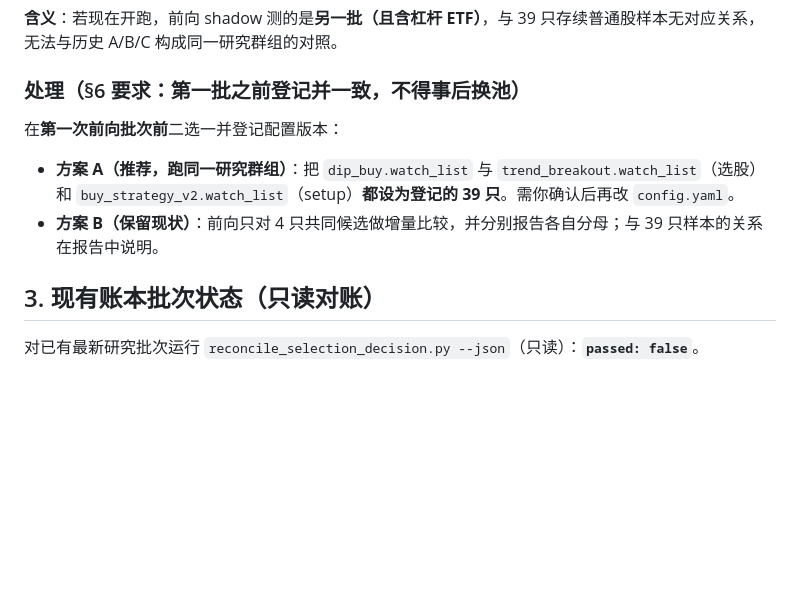
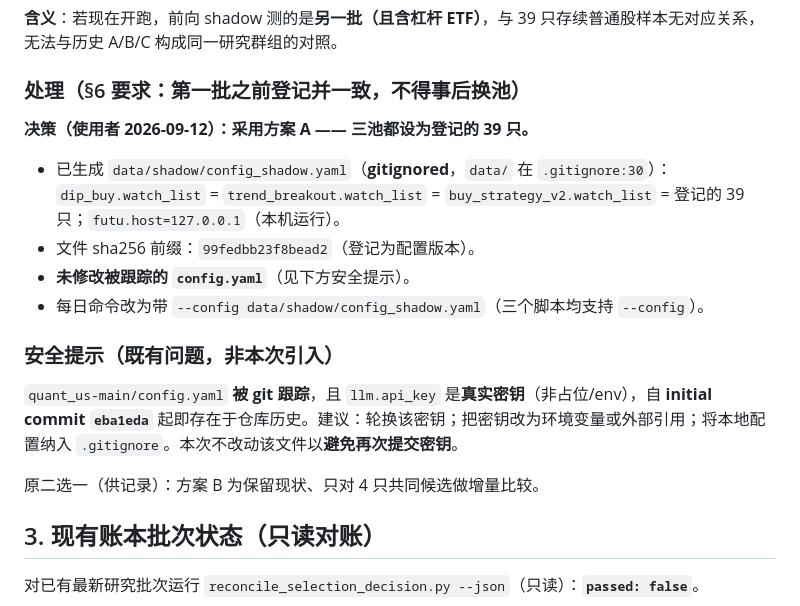
Before and after one commit to imlinklink/quant, a Markdown page: quant_us-main/docs/m3-shadow-batch0-config-check-2026-09-12.md, the part around the change. Rendered like a GitHub page; blank space fills up the shorter version.

Commit message:
docs: M3 批次0 决定方案A(三池=39只, gitignored shadow 配置)；提示 config.yaml 密钥已在 git 历史

```diff
--- a/quant_us-main/docs/m3-shadow-batch0-config-check-2026-09-12.md
+++ b/quant_us-main/docs/m3-shadow-batch0-config-check-2026-09-12.md
@@ -28,10 +28,18 @@
 
 ### 处理（§6 要求：第一批**之前**登记并一致，不得事后换池）
 
-在**第一次前向批次前**二选一并登记配置版本：
+**决策（使用者 2026-09-12）：采用方案 A —— 三池都设为登记的 39 只。**
 
-- **方案 A（推荐，跑同一研究群组）**：把 `dip_buy.watch_list` 与 `trend_breakout.watch_list`（选股）和 `buy_strategy_v2.watch_list`（setup）**都设为登记的 39 只**。需你确认后再改 `config.yaml`。
-- **方案 B（保留现状）**：前向只对 4 只共同候选做增量比较，并分别报告各自分母；与 39 只样本的关系在报告中说明。
+- 已生成 `data/shadow/config_shadow.yaml`（**gitignored**，`data/` 在 `.gitignore:30`）：`dip_buy.watch_list` = `trend_breakout.watch_list` = `buy_strategy_v2.watch_list` = 登记的 39 只；`futu.host=127.0.0.1`（本机运行）。
+- 文件 sha256 前缀：`99fedbb23f8bead2`（登记为配置版本）。
+- **未修改被跟踪的 `config.yaml`**（见下方安全提示）。
+- 每日命令改为带 `--config data/shadow/config_shadow.yaml`（三个脚本均支持 `--config`）。
+
+### 安全提示（既有问题，非本次引入）
+
+`quant_us-main/config.yaml` **被 git 跟踪**，且 `llm.api_key` 是**真实密钥**（非占位/env），自 **initial commit `eba1eda`** 起即存在于仓库历史。建议：轮换该密钥；把密钥改为环境变量或外部引用；将本地配置纳入 `.gitignore`。本次不改动该文件以**避免再次提交密钥**。
+
+原二选一（供记录）：方案 B 为保留现状、只对 4 只共同候选做增量比较。
 
 ## 3. 现有账本批次状态（只读对账）
 
```
